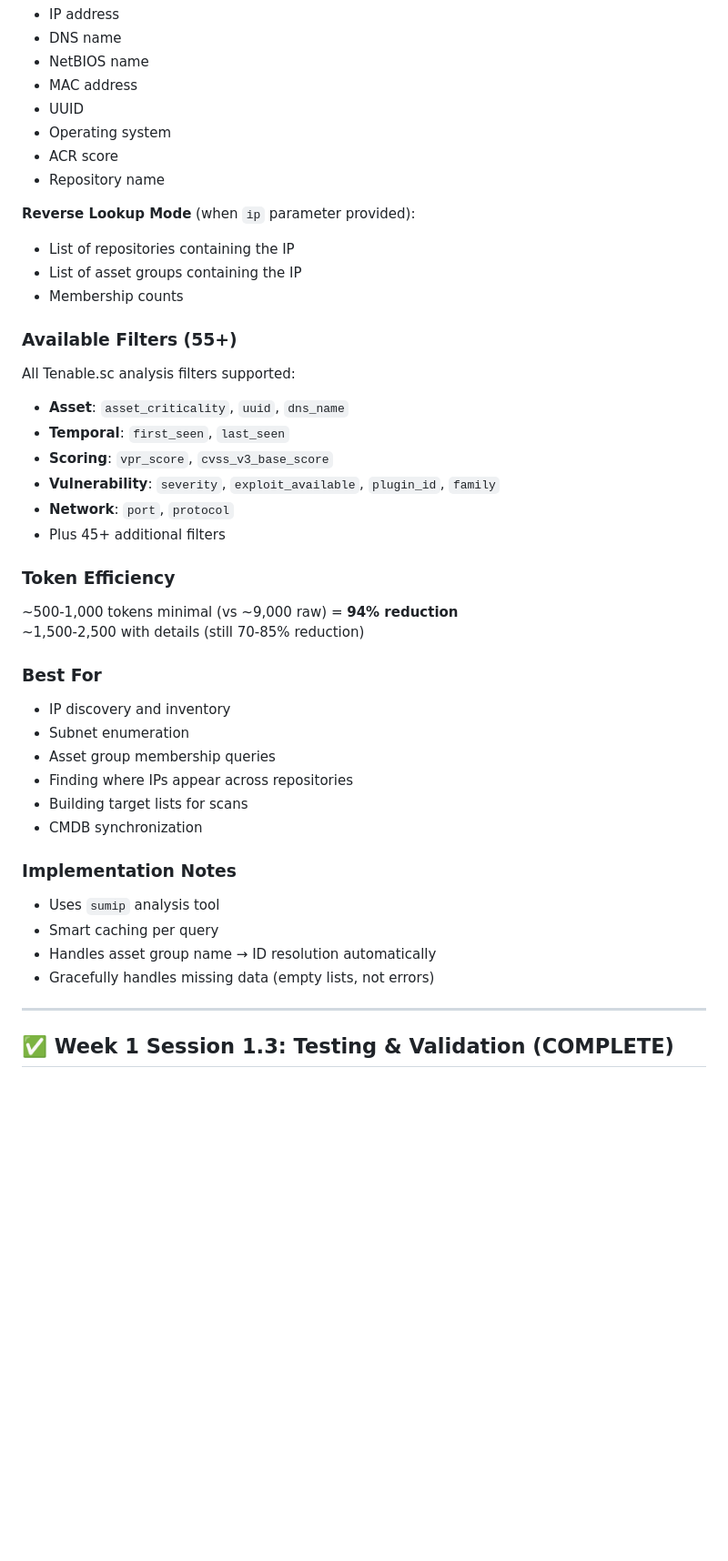
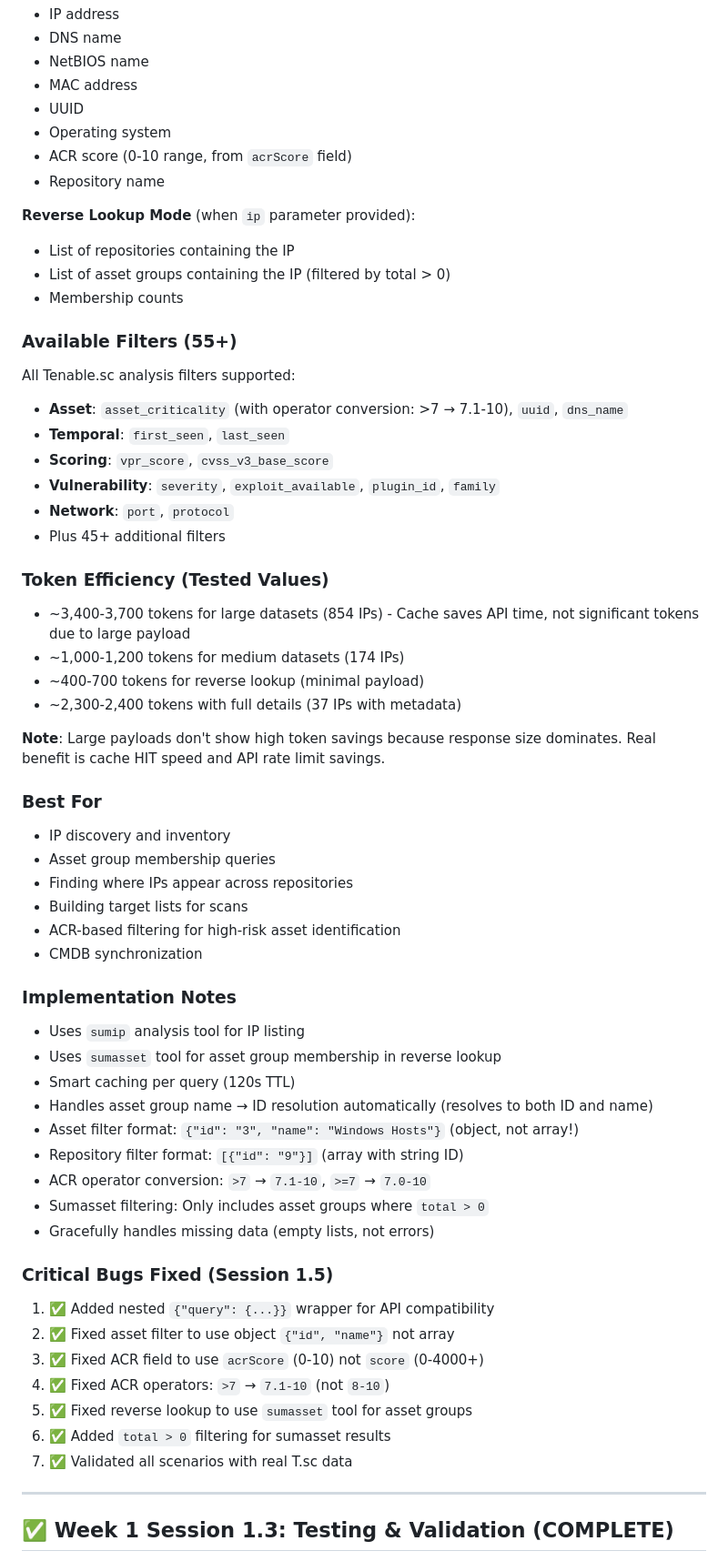
Before and after one commit to ABMJ/tenable-sc-mcp-server, a Markdown page: TOOLS_ROADMAP.md, the part around one of its changes. Shown at 91% size. Rendered like a GitHub page; blank space fills up the shorter version.

```diff
--- a/TOOLS_ROADMAP.md
+++ b/TOOLS_ROADMAP.md
@@ -171,40 +196,58 @@ use tenable-sc to list IPs in repository "Default" with asset criticality > 8 an
 - MAC address
 - UUID
 - Operating system
-- ACR score
+- ACR score (0-10 range, from `acrScore` field)
 - Repository name
 
 **Reverse Lookup Mode** (when `ip` parameter provided):
 - List of repositories containing the IP
-- List of asset groups containing the IP
+- List of asset groups containing the IP (filtered by total > 0)
 - Membership counts
 
 ### Available Filters (55+)
 All Tenable.sc analysis filters supported:
-- **Asset**: `asset_criticality`, `uuid`, `dns_name`
+- **Asset**: `asset_criticality` (with operator conversion: >7 → 7.1-10), `uuid`, `dns_name`
 - **Temporal**: `first_seen`, `last_seen`
 - **Scoring**: `vpr_score`, `cvss_v3_base_score`
 - **Vulnerability**: `severity`, `exploit_available`, `plugin_id`, `family`
 - **Network**: `port`, `protocol`
 - Plus 45+ additional filters
 
-### Token Efficiency
-~500-1,000 tokens minimal (vs ~9,000 raw) = **94% reduction**
-~1,500-2,500 with details (still 70-85% reduction)
+### Token Efficiency (Tested Values)
+- ~3,400-3,700 tokens for large datasets (854 IPs) - Cache saves API time, not significant tokens due to large payload
+- ~1,000-1,200 tokens for medium datasets (174 IPs)
+- ~400-700 tokens for reverse lookup (minimal payload)
+- ~2,300-2,400 tokens with full details (37 IPs with metadata)
+
+**Note**: Large payloads don't show high token savings because response size dominates. Real benefit is cache HIT speed and API rate limit savings.
 
 ### Best For
 - IP discovery and inventory
-- Subnet enumeration
 - Asset group membership queries
 - Finding where IPs appear across repositories
 - Building target lists for scans
+- ACR-based filtering for high-risk asset identification
 - CMDB synchronization
 
 ### Implementation Notes
-- Uses `sumip` analysis tool
-- Smart caching per query
-- Handles asset group name → ID resolution automatically
+- Uses `sumip` analysis tool for IP listing
+- Uses `sumasset` tool for asset group membership in reverse lookup
+- Smart caching per query (120s TTL)
+- Handles asset group name → ID resolution automatically (resolves to both ID and name)
+- Asset filter format: `{"id": "3", "name": "Windows Hosts"}` (object, not array!)
+- Repository filter format: `[{"id": "9"}]` (array with string ID)
+- ACR operator conversion: `>7` → `7.1-10`, `>=7` → `7.0-10`
+- Sumasset filtering: Only includes asset groups where `total > 0`
 - Gracefully handles missing data (empty lists, not errors)
+
+### Critical Bugs Fixed (Session 1.5)
+1. ✅ Added nested `{"query": {...}}` wrapper for API compatibility
+2. ✅ Fixed asset filter to use object `{"id", "name"}` not array
+3. ✅ Fixed ACR field to use `acrScore` (0-10) not `score` (0-4000+)
+4. ✅ Fixed ACR operators: `>7` → `7.1-10` (not `8-10`)
+5. ✅ Fixed reverse lookup to use `sumasset` tool for asset groups
+6. ✅ Added `total > 0` filtering for sumasset results
+7. ✅ Validated all scenarios with real T.sc data
 
 ---
 
```
Also changed, not shown: other parts of TOOLS_ROADMAP.md (+38 -13 lines).
